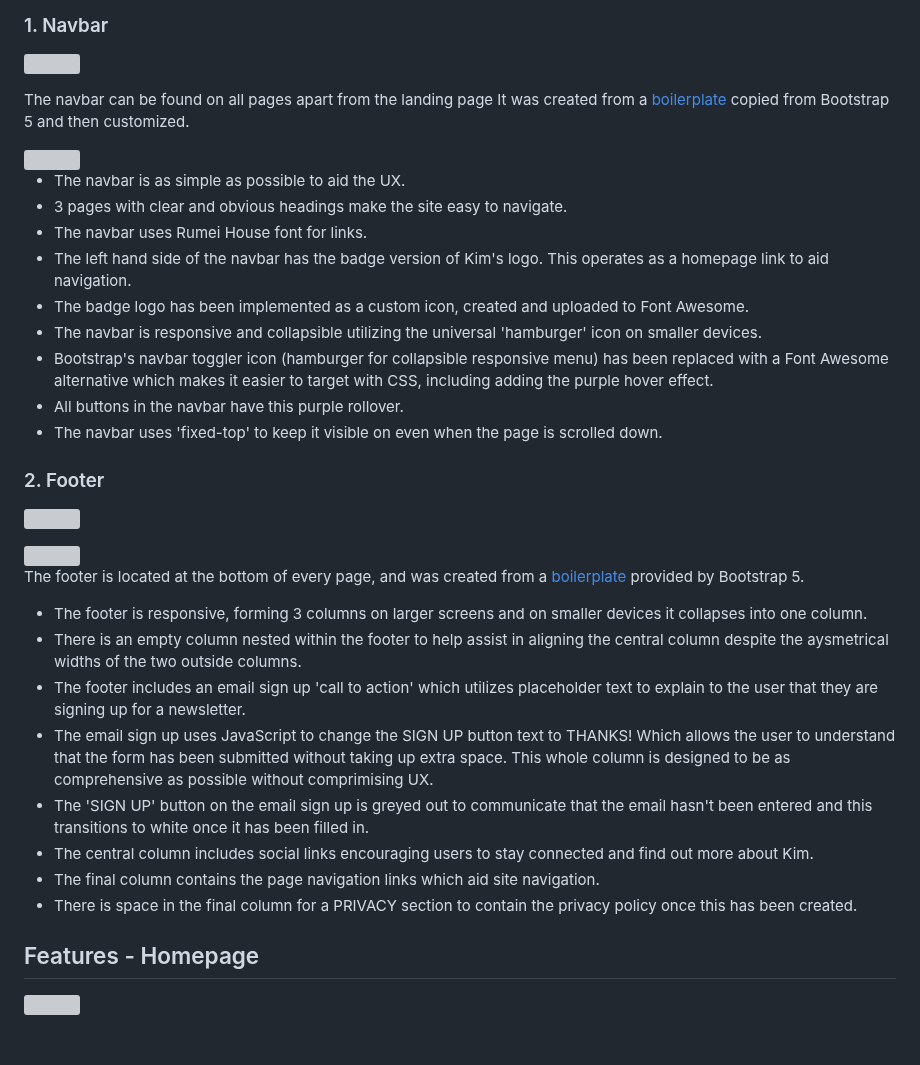
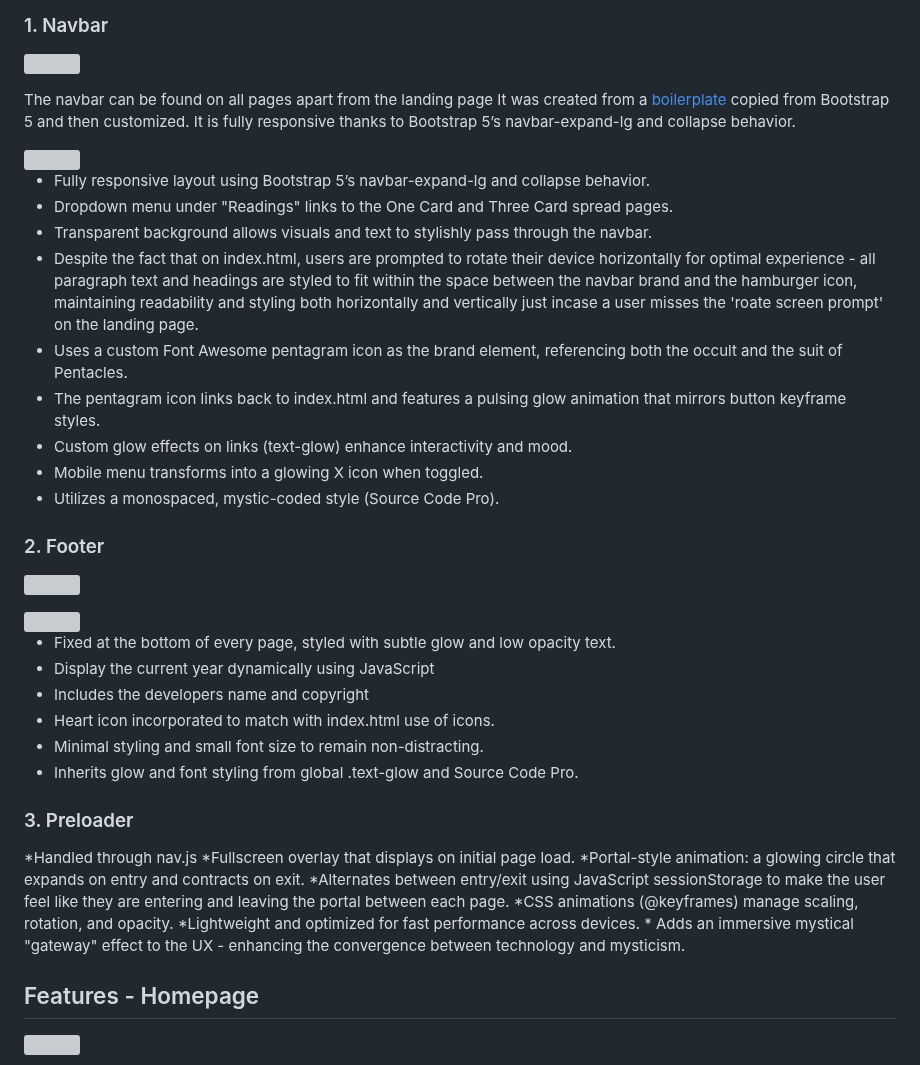
Before and after one commit to kimjev-webdev/webdevination, a Markdown page: README.md, the part around the change. Drawn GitHub-style; blank space fills up the shorter version; grey boxes are pictures that could not be loaded.

Commit message:
Update README.md
update all page sections

```diff
--- a/README.md
+++ b/README.md
@@ -488,19 +488,19 @@ Across the site Bootstrap 5 and Custom CSS are used interchangably to achieve th
 ![](assets/images/navfull.webp)
 
 The navbar can be found on all pages apart from the landing page
-It was created from a [boilerplate](https://getbootstrap.com/docs/4.0/components/navbar/) copied from Bootstrap 5 and then customized.
+It was created from a [boilerplate](https://getbootstrap.com/docs/4.0/components/navbar/) copied from Bootstrap 5 and then customized. It is fully responsive thanks to Bootstrap 5’s navbar-expand-lg and collapse behavior.
 
 <img style="margin: 20px;" align="right" width="400px" height="auto" src="assets/images/navcollapse.webp">
 
-* The navbar is as simple as possible to aid the UX.
-* 3 pages with clear and obvious headings make the site easy to navigate.
-* The navbar uses Rumei House font for links.
-* The left hand side of the navbar has the badge version of Kim's logo. This operates as a homepage link to aid navigation.
-* The badge logo has been implemented as a custom icon, created and uploaded to Font Awesome.
-* The navbar is responsive and collapsible utilizing the universal 'hamburger' icon on smaller devices.
-* Bootstrap's navbar toggler icon (hamburger for collapsible responsive menu) has been replaced with a Font Awesome alternative which makes it easier to target with CSS, including adding the purple hover effect.
-* All buttons in the navbar have this purple rollover.
-* The navbar uses 'fixed-top' to keep it visible on even when the page is scrolled down.
+* Fully responsive layout using Bootstrap 5’s navbar-expand-lg and collapse behavior.
+* Dropdown menu under "Readings" links to the One Card and Three Card spread pages.
+* Transparent background allows visuals and text to stylishly pass through the navbar.
+* Despite the fact that on index.html, users are prompted to rotate their device horizontally for optimal experience - all paragraph text and headings are styled to fit within the space between the navbar brand and the hamburger icon, maintaining readability and styling both horizontally and vertically just incase a user misses the 'roate screen prompt' on the landing page.
+* Uses a custom Font Awesome pentagram icon as the brand element, referencing both the occult and the suit of Pentacles.
+* The pentagram icon links back to index.html and features a pulsing glow animation that mirrors button keyframe styles.
+* Custom glow effects on links (text-glow) enhance interactivity and mood.
+* Mobile menu transforms into a glowing X icon when toggled.
+* Utilizes a monospaced, mystic-coded style (Source Code Pro).
 
 
 <h3 id="17">2. Footer</h3>
@@ -509,16 +509,22 @@ It was created from a [boilerplate](https://getbootstrap.com/docs/4.0/components
 
 <img style="margin: 20px;" align="right" width="400" height="auto" src="assets/images/footerjs.webp">
 
-The footer is located at the bottom of every page, and was created from a [boilerplate](https://getbootstrap.com/docs/5.3/components/card/#header-and-footer) provided by Bootstrap 5.
+* Fixed at the bottom of every page, styled with subtle glow and low opacity text.
+* Display the current year dynamically using JavaScript
+* Includes the developers name and copyright
+* Heart icon incorporated to match with index.html use of icons.
+* Minimal styling and small font size to remain non-distracting.
+* Inherits glow and font styling from global .text-glow and Source Code Pro.
 
-* The footer is responsive, forming 3 columns on larger screens and on smaller devices it collapses into one column.
-* There is an empty column nested within the footer to help assist in aligning the central column despite the aysmetrical widths of the two outside columns.
-* The footer includes an email sign up 'call to action' which utilizes placeholder text to explain to the user that they are signing up for a newsletter.
-* The email sign up uses JavaScript to change the SIGN UP button text to THANKS! Which allows the user to understand that the form has been submitted without taking up extra space. This whole column is designed to be as comprehensive as possible without comprimising UX.
-* The 'SIGN UP' button on the email sign up is greyed out to communicate that the email hasn't been entered and this transitions to white once it has been filled in.
-* The central column includes social links encouraging users to stay connected and find out more about Kim.
-* The final column contains the page navigation links which aid site navigation.
-* There is space in the final column for a PRIVACY section to contain the privacy policy once this has been created.
+<h3 id="18">3. Preloader</h3>
+*Handled through nav.js
+*Fullscreen overlay that displays on initial page load.
+*Portal-style animation: a glowing circle that expands on entry and contracts on exit.
+*Alternates between entry/exit using JavaScript sessionStorage to make the user feel like they are entering and leaving the portal between each page.
+*CSS animations (@keyframes) manage scaling, rotation, and opacity.
+*Lightweight and optimized for fast performance across devices.
+* Adds an immersive mystical "gateway" effect to the UX - enhancing the convergence between technology and mysticism.
+
 
 <h2 id="18">Features - Homepage</h2>
 
```
